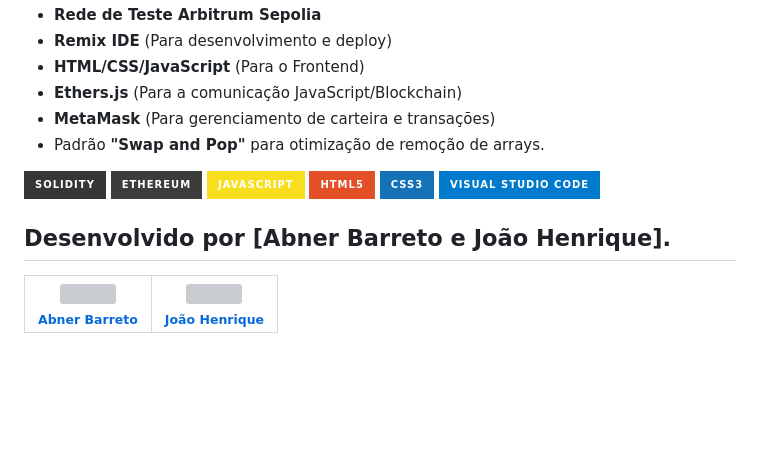
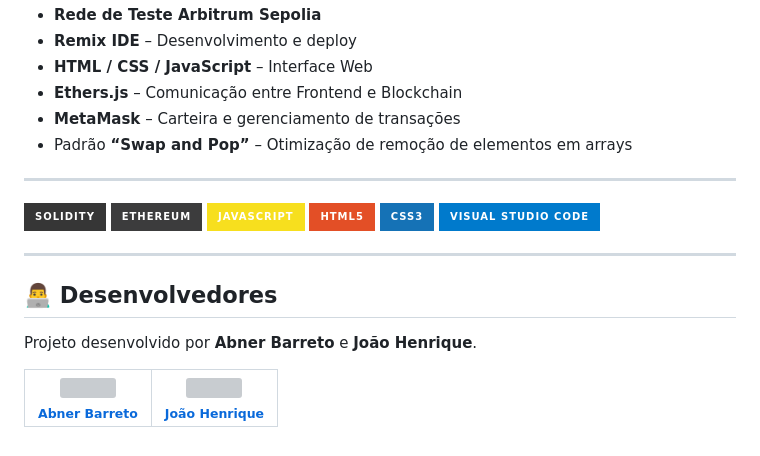
Before and after one commit to AbnerBarretto/MouraDesafio, a Markdown page: README.md, the part around one of its changes. Rendered like a GitHub page; badges without logos; blank space fills up the shorter version; grey boxes are pictures that could not be loaded.

```diff
--- a/README.md
+++ b/README.md
@@ -53,9 +72,11 @@ Se você precisar adicionar ou reconfigurar a rede Arbitrum Sepolia manualmente
 - **Rede de Teste Arbitrum Sepolia**
-- **Remix IDE** (Para desenvolvimento e deploy)
-- **HTML/CSS/JavaScript** (Para o Frontend)
-- **Ethers.js** (Para a comunicação JavaScript/Blockchain)
-- **MetaMask** (Para gerenciamento de carteira e transações)
-- Padrão **"Swap and Pop"** para otimização de remoção de arrays.
+- **Remix IDE** – Desenvolvimento e deploy
+- **HTML / CSS / JavaScript** – Interface Web
+- **Ethers.js** – Comunicação entre Frontend e Blockchain
+- **MetaMask** – Carteira e gerenciamento de transações
+- Padrão **“Swap and Pop”** – Otimização de remoção de elementos em arrays
+
+---
 
 ![Solidity](https://img.shields.io/badge/Solidity-363636?style=for-the-badge&logo=solidity&logoColor=white)
 ![Ethereum](https://img.shields.io/badge/Ethereum-3C3C3D?style=for-the-badge&logo=Ethereum&logoColor=white)
@@ -64,7 +85,11 @@ Se você precisar adicionar ou reconfigurar a rede Arbitrum Sepolia manualmente
 ![CSS3](https://img.shields.io/badge/CSS3-1572B6?style=for-the-badge&logo=css3&logoColor=white)
 ![Visual Studio Code](https://img.shields.io/badge/Visual%20Studio%20Code-007ACC?style=for-the-badge&logo=visual-studio-code&logoColor=white)
 
-## Desenvolvido por [Abner Barreto e João Henrique].
+---
+
+## 👨‍💻 Desenvolvedores
+
+Projeto desenvolvido por **Abner Barreto** e **João Henrique**.
 
 | [<img loading="lazy" src="https://github.com/AbnerBarretto.png" width=115><br><sub>Abner Barreto</sub>](https://github.com/AbnerBarretto) | [<img loading="lazy" src="https://github.com/lordpipoca.png" width=115><br><sub>João Henrique</sub>](https://github.com/lordpipoca) |
 | :---: | :---: |
```
Also changed, not shown: other parts of README.md (+47 -28 lines).
